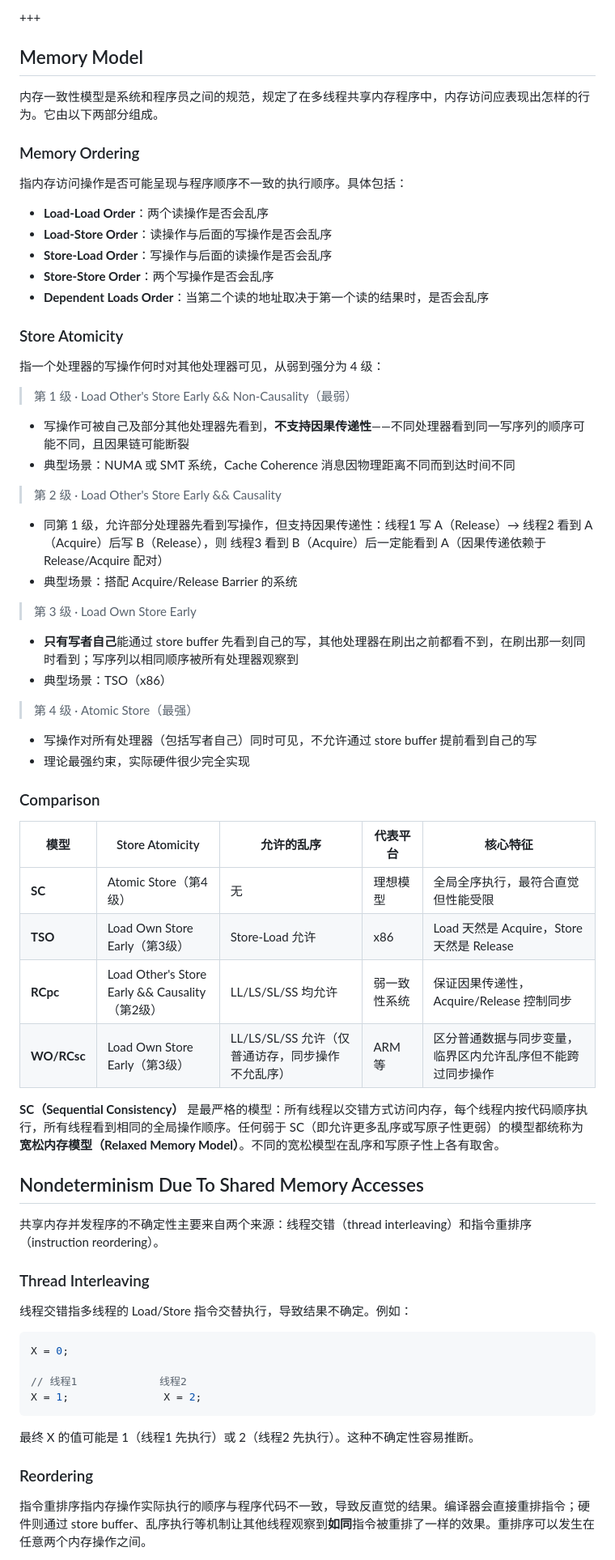
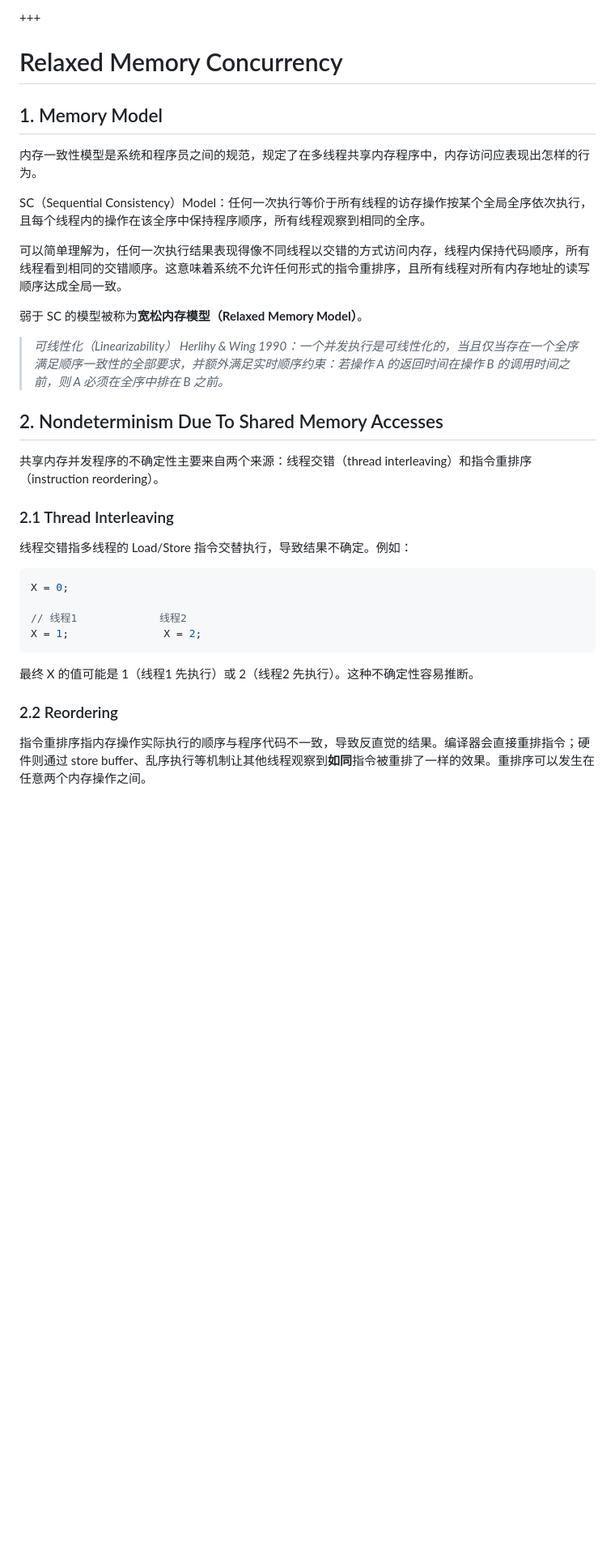
Before and after one commit to aachou/myblog, a Markdown page: posts/relaxed-memory-concurrency.md, the part around one of its changes. Shown at 81% size. GitHub-like rendering; blank space fills up the shorter version.

Commit message:
Update post relaxed-memory concurrency

```diff
--- a/posts/relaxed-memory-concurrency.md
+++ b/posts/relaxed-memory-concurrency.md
@@ -6,60 +6,25 @@ excerpt = "Promising Semantics 是一种对宽松行为和排序进行建模的
 
 +++
 
-## Memory Model
+# Relaxed Memory Concurrency
 
-内存一致性模型是系统和程序员之间的规范，规定了在多线程共享内存程序中，内存访问应表现出怎样的行为。它由以下两部分组成。
+## 1. Memory Model
 
-### Memory Ordering
+内存一致性模型是系统和程序员之间的规范，规定了在多线程共享内存程序中，内存访问应表现出怎样的行为。
 
-指内存访问操作是否可能呈现与程序顺序不一致的执行顺序。具体包括：
+SC（Sequential Consistency）Model：任何一次执行等价于所有线程的访存操作按某个全局全序依次执行，且每个线程内的操作在该全序中保持程序顺序，所有线程观察到相同的全序。
 
-- **Load-Load Order**：两个读操作是否会乱序
-- **Load-Store Order**：读操作与后面的写操作是否会乱序
-- **Store-Load Order**：写操作与后面的读操作是否会乱序
-- **Store-Store Order**：两个写操作是否会乱序
-- **Dependent Loads Order**：当第二个读的地址取决于第一个读的结果时，是否会乱序
+可以简单理解为，任何一次执行结果表现得像不同线程以交错的方式访问内存，线程内保持代码顺序，所有线程看到相同的交错顺序。这意味着系统不允许任何形式的指令重排序，且所有线程对所有内存地址的读写顺序达成全局一致。
 
-### Store Atomicity
+弱于 SC 的模型被称为**宽松内存模型（Relaxed Memory Model）**。
 
-指一个处理器的写操作何时对其他处理器可见，从弱到强分为 4 级：
+> *可线性化（Linearizability） Herlihy & Wing 1990：一个并发执行是可线性化的，当且仅当存在一个全序满足顺序一致性的全部要求，并额外满足实时顺序约束：若操作 A 的返回时间在操作 B 的调用时间之前，则 A 必须在全序中排在 B 之前。*
 
-> 第 1 级 · Load Other's Store Early && Non-Causality（最弱）
-
-- 写操作可被自己及部分其他处理器先看到，**不支持因果传递性**——不同处理器看到同一写序列的顺序可能不同，且因果链可能断裂
-- 典型场景：NUMA 或 SMT 系统，Cache Coherence 消息因物理距离不同而到达时间不同
-
-> 第 2 级 · Load Other's Store Early && Causality
-
-- 同第 1 级，允许部分处理器先看到写操作，但支持因果传递性：线程1 写 A（Release）→ 线程2 看到 A（Acquire）后写 B（Release），则 线程3 看到 B（Acquire）后一定能看到 A（因果传递依赖于 Release/Acquire 配对）
-- 典型场景：搭配 Acquire/Release Barrier 的系统
-
-> 第 3 级 · Load Own Store Early
-
-- **只有写者自己**能通过 store buffer 先看到自己的写，其他处理器在刷出之前都看不到，在刷出那一刻同时看到；写序列以相同顺序被所有处理器观察到
-- 典型场景：TSO（x86）
-
-> 第 4 级 · Atomic Store（最强）
-
-- 写操作对所有处理器（包括写者自己）同时可见，不允许通过 store buffer 提前看到自己的写
-- 理论最强约束，实际硬件很少完全实现
-
-### Comparison
-
-| 模型        | Store Atomicity                                | 允许的乱序                                       | 代表平台     | 核心特征                                                   |
-| ----------- | ---------------------------------------------- | ------------------------------------------------ | ------------ | ---------------------------------------------------------- |
-| **SC**      | Atomic Store（第4级）                          | 无                                               | 理想模型     | 全局全序执行，最符合直觉但性能受限                         |
-| **TSO**     | Load Own Store Early（第3级）                  | Store-Load 允许                                  | x86          | Load 天然是 Acquire，Store 天然是 Release                  |
-| **RCpc**    | Load Other's Store Early && Causality（第2级） | LL/LS/SL/SS 均允许                               | 弱一致性系统 | 保证因果传递性，Acquire/Release 控制同步                   |
-| **WO/RCsc** | Load Own Store Early（第3级）                  | LL/LS/SL/SS 允许（仅普通访存，同步操作不允乱序） | ARM 等       | 区分普通数据与同步变量，临界区内允许乱序但不能跨过同步操作 |
-
-**SC（Sequential Consistency）** 是最严格的模型：所有线程以交错方式访问内存，每个线程内按代码顺序执行，所有线程看到相同的全局操作顺序。任何弱于 SC（即允许更多乱序或写原子性更弱）的模型都统称为**宽松内存模型（Relaxed Memory Model）**。不同的宽松模型在乱序和写原子性上各有取舍。
-
-## Nondeterminism Due To Shared Memory Accesses
+## 2. Nondeterminism Due To Shared Memory Accesses
 
 共享内存并发程序的不确定性主要来自两个来源：线程交错（thread interleaving）和指令重排序（instruction reordering）。
 
-### Thread Interleaving
+### 2.1 Thread Interleaving
 
 线程交错指多线程的 Load/Store 指令交替执行，导致结果不确定。例如：
 
@@ -72,7 +37,7 @@ X = 1;               X = 2;
 
 最终 X 的值可能是 1（线程1 先执行）或 2（线程2 先执行）。这种不确定性容易推断。
 
-### Reordering
+### 2.2 Reordering
 
 指令重排序指内存操作实际执行的顺序与程序代码不一致，导致反直觉的结果。编译器会直接重排指令；硬件则通过 store buffer、乱序执行等机制让其他线程观察到**如同**指令被重排了一样的效果。重排序可以发生在任意两个内存操作之间。
 
```
Also changed, not shown: other parts of posts/relaxed-memory-concurrency.md (+23 -20 lines).
